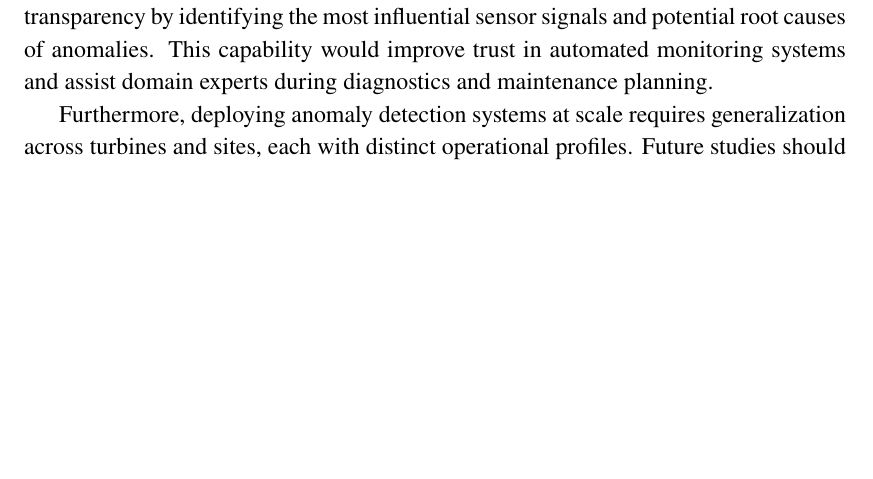
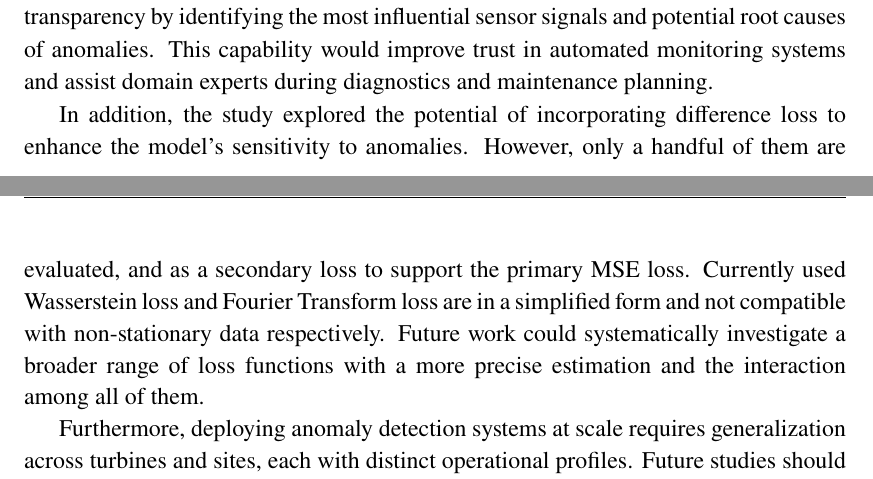
Before and after one commit to BuiHoangTu/ul.thesis, a LaTeX thesis (thesis.tex, which reads 6_conclusions/conclusions.tex): part of page 72 of 77 before the commit and two parts of pages 72 and 73 of 77 after it, the two joined at a grey line, cut so that both start at the same text, the shorter picture padded with empty space. Compiled offline with pdfLaTeX.

Commit message:
add wasser and fourier to future work

```diff
--- a/6_conclusions/conclusions.tex
+++ b/6_conclusions/conclusions.tex
@@ -76,6 +76,11 @@ While this work demonstrates strong detection performance, the models generally
 Integrating explainable AI (XAI) techniques would enhance transparency by identifying the most influential sensor signals and potential root causes of anomalies.
 This capability would improve trust in automated monitoring systems and assist domain experts during diagnostics and maintenance planning.
 
+In addition, the study explored the potential of incorporating difference loss to enhance the model's sensitivity to anomalies.
+However, only a handful of them are evaluated, and as a secondary loss to support the primary \gls{mse} loss.
+Currently used Wasserstein loss and Fourier Transform loss are in a simplified form and not compatible with non-stationary data respectively.
+Future work could systematically investigate a broader range of loss functions with a more precise estimation and the interaction among all of them.
+
 Furthermore, deploying anomaly detection systems at scale requires generalization across turbines and sites, each with distinct operational profiles.
 Future studies should investigate transfer learning frameworks to efficiently adapt models trained on one turbine to others with minimal labeled data.
 Furthermore, integrating continual learning could enable models to incrementally learn from new operational data without suffering from catastrophic forgetting, improving long-term adaptability.
```
